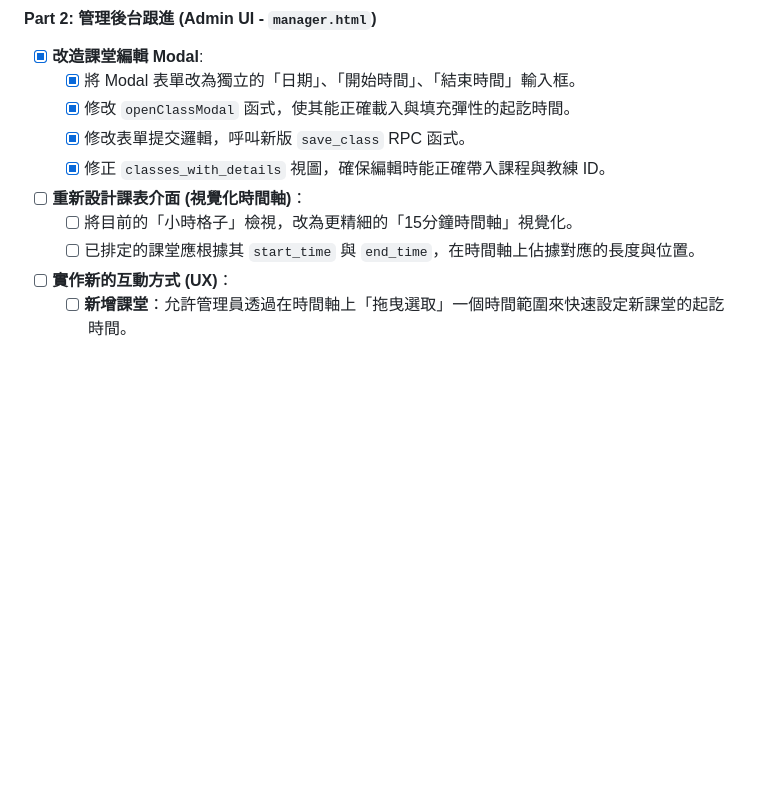
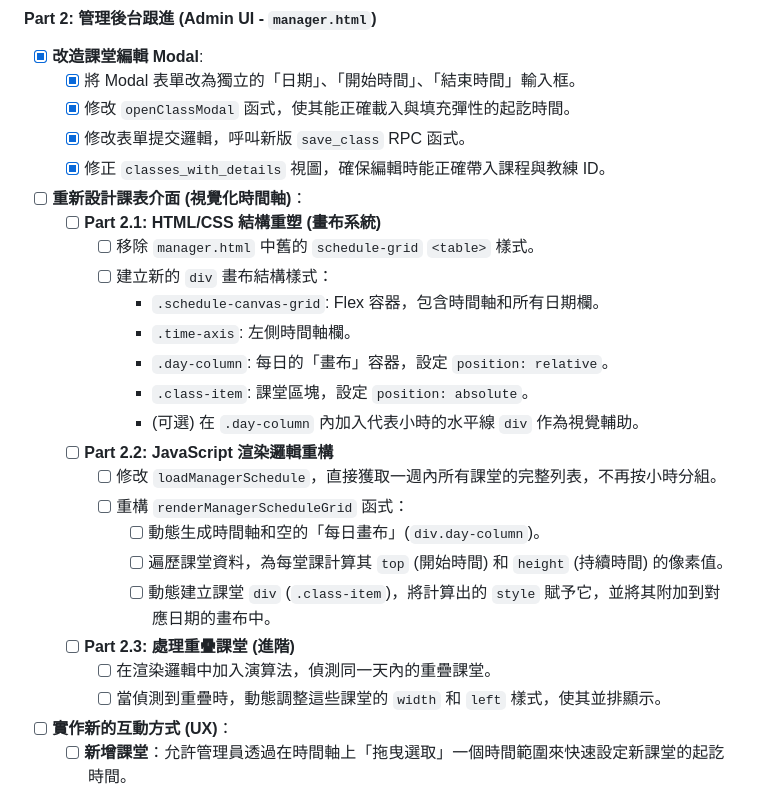
Before and after one commit to Chihhao/gym-booking-system, a Markdown page: todoList.md, the part around the change. Drawn GitHub-style; blank space fills up the shorter version.

Commit message:
update todolist

```diff
--- a/todoList.md
+++ b/todoList.md
@@ -18,8 +18,23 @@
     -   [x] 修改表單提交邏輯，呼叫新版 `save_class` RPC 函式。
     -   [x] 修正 `classes_with_details` 視圖，確保編輯時能正確帶入課程與教練 ID。
 -   [ ] **重新設計課表介面 (視覺化時間軸)**：
-    -   [ ] 將目前的「小時格子」檢視，改為更精細的「15分鐘時間軸」視覺化。
-    -   [ ] 已排定的課堂應根據其 `start_time` 與 `end_time`，在時間軸上佔據對應的長度與位置。
+    -   [ ] **Part 2.1: HTML/CSS 結構重塑 (畫布系統)**
+        -   [ ] 移除 `manager.html` 中舊的 `schedule-grid` `<table>` 樣式。
+        -   [ ] 建立新的 `div` 畫布結構樣式：
+            -   `.schedule-canvas-grid`: Flex 容器，包含時間軸和所有日期欄。
+            -   `.time-axis`: 左側時間軸欄。
+            -   `.day-column`: 每日的「畫布」容器，設定 `position: relative`。
+            -   `.class-item`: 課堂區塊，設定 `position: absolute`。
+            -   (可選) 在 `.day-column` 內加入代表小時的水平線 `div` 作為視覺輔助。
+    -   [ ] **Part 2.2: JavaScript 渲染邏輯重構**
+        -   [ ] 修改 `loadManagerSchedule`，直接獲取一週內所有課堂的完整列表，不再按小時分組。
+        -   [ ] 重構 `renderManagerScheduleGrid` 函式：
+            -   [ ] 動態生成時間軸和空的「每日畫布」(`div.day-column`)。
+            -   [ ] 遍歷課堂資料，為每堂課計算其 `top` (開始時間) 和 `height` (持續時間) 的像素值。
+            -   [ ] 動態建立課堂 `div` (`.class-item`)，將計算出的 `style` 賦予它，並將其附加到對應日期的畫布中。
+    -   [ ] **Part 2.3: 處理重疊課堂 (進階)**
+        -   [ ] 在渲染邏輯中加入演算法，偵測同一天內的重疊課堂。
+        -   [ ] 當偵測到重疊時，動態調整這些課堂的 `width` 和 `left` 樣式，使其並排顯示。
 -   [ ] **實作新的互動方式 (UX)**：
     -   [ ] **新增課堂**：允許管理員透過在時間軸上「拖曳選取」一個時間範圍來快速設定新課堂的起訖時間。
     -   [ ] **修改課堂**：允許管理員拖曳課堂區塊的頂部/底部來調整時間，或拖曳整個區塊來移動時間點。
```
